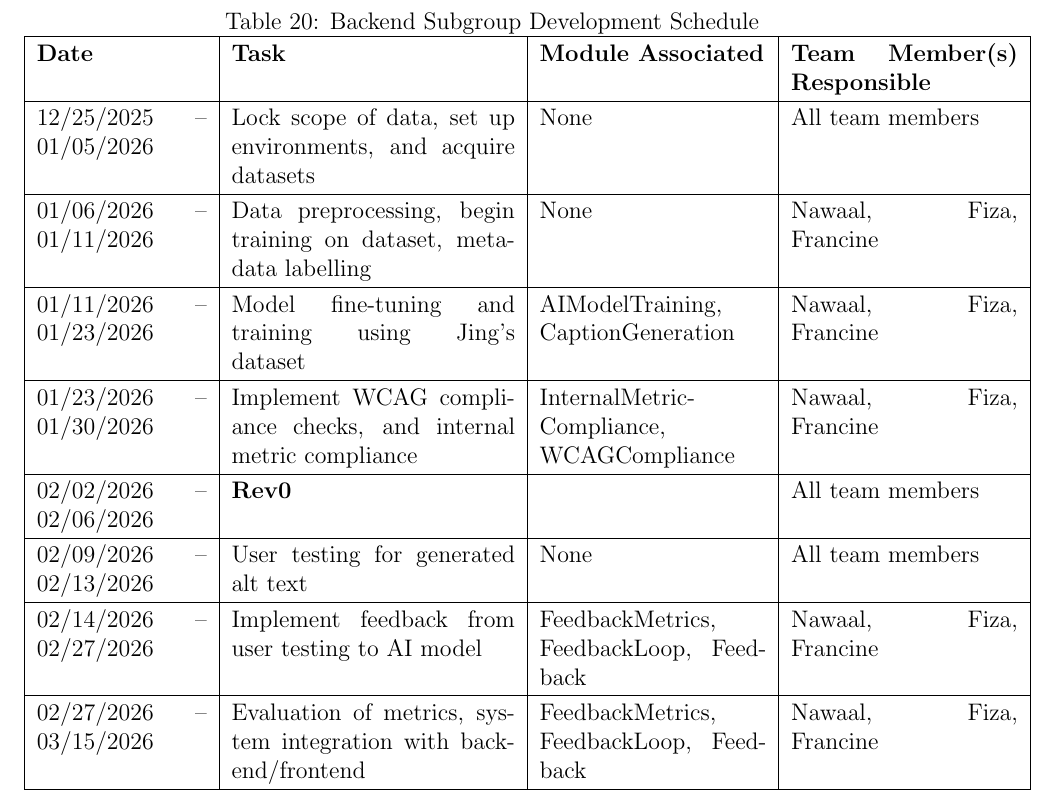
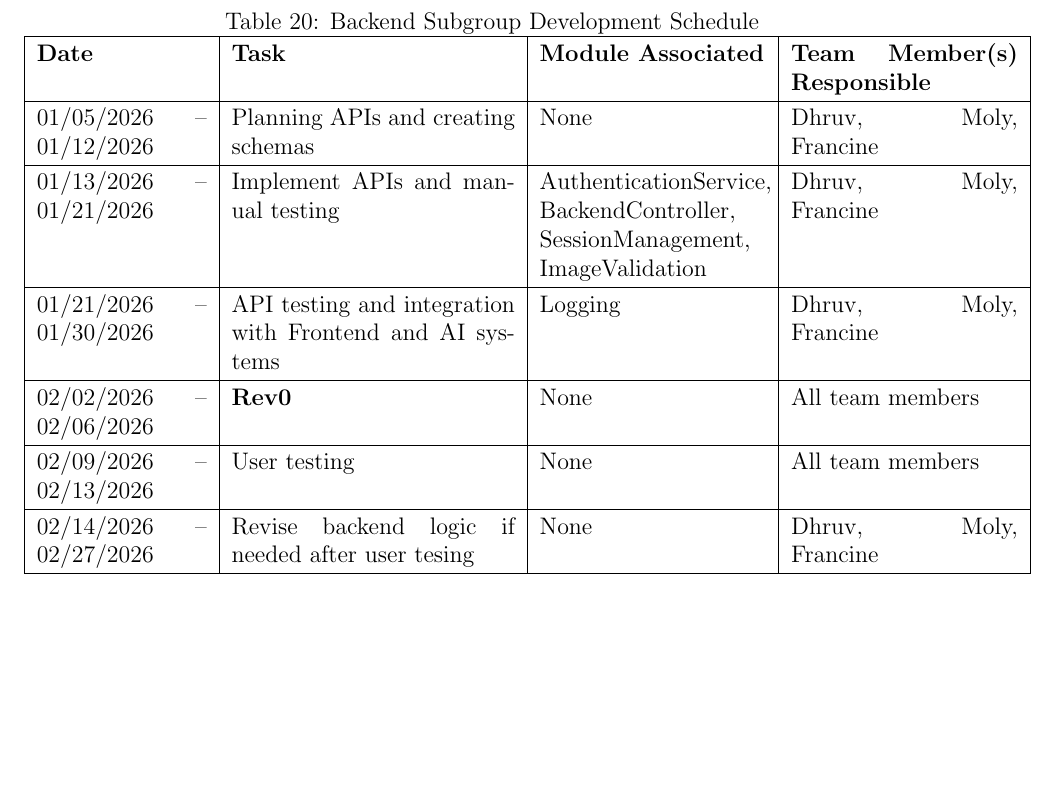
Before and after one commit to 4G06-CAPSTONE-2025/Reading4All, a LaTeX document (docs/Design/SoftArchitecture/MG.tex): part of page 30 of 31, cut so that both start at the same text, the shorter picture padded with empty space. Compiled offline with pdfLaTeX.

Commit message:
backend dev schedule (refs #311)

```diff
--- a/docs/Design/SoftArchitecture/MG.tex
+++ b/docs/Design/SoftArchitecture/MG.tex
@@ -1075,14 +1075,12 @@ end of December 2025.   \\ \\
   \textbf{Module Associated} &
   \textbf{Team Member(s) Responsible} \\ \hline
 
-  12/25/2025 -- 01/05/2026 & Lock scope of data, set up environments, and acquire datasets & None &  All team members \\ \hline
-  01/06/2026 -- 01/11/2026 & Data preprocessing, begin training on dataset, metadata labelling & None &  Nawaal, Fiza, Francine \\ \hline
-  01/11/2026 -- 01/23/2026 & Model fine-tuning and training using Jing's dataset & AIModelTraining, CaptionGeneration &  Nawaal, Fiza, Francine \\ \hline
-  01/23/2026 -- 01/30/2026 & Implement WCAG compliance checks, and internal metric compliance & InternalMetric-Compliance, WCAGCompliance &  Nawaal, Fiza, Francine \\ \hline
-  02/02/2026 -- 02/06/2026 & \textbf{Rev0} &  &  All team members \\ \hline
-  02/09/2026 -- 02/13/2026 & User testing for generated alt text & None &  All team members \\ \hline
-  02/14/2026 -- 02/27/2026 & Implement feedback from user testing to AI model & FeedbackMetrics, FeedbackLoop, Feedback &  Nawaal, Fiza, Francine \\ \hline
-  02/27/2026 -- 03/15/2026 & Evaluation of metrics, system integration with backend/frontend & FeedbackMetrics, FeedbackLoop, Feedback &  Nawaal, Fiza, Francine \\ \hline
+  01/05/2026 -- 01/12/2026 & Planning APIs and creating schemas & None &  Dhruv, Moly, Francine \\ \hline
+  01/13/2026 -- 01/21/2026 & Implement APIs and manual testing & AuthenticationService, BackendController, SessionManagement, ImageValidation &  Dhruv, Moly, Francine \\ \hline
+  01/21/2026 -- 01/30/2026 & API testing and integration with Frontend and AI systems & Logging  & Dhruv, Moly, Francine \\ \hline
+  02/02/2026 -- 02/06/2026 & \textbf{Rev0} & None &  All team members \\ \hline
+  02/09/2026 -- 02/13/2026 & User testing & None &  All team members \\ \hline
+  02/14/2026 -- 02/27/2026 & Revise backend logic if needed after user tesing & None &  Dhruv, Moly, Francine \\ \hline
 
   \end{tabular}
 \end{table}
```
